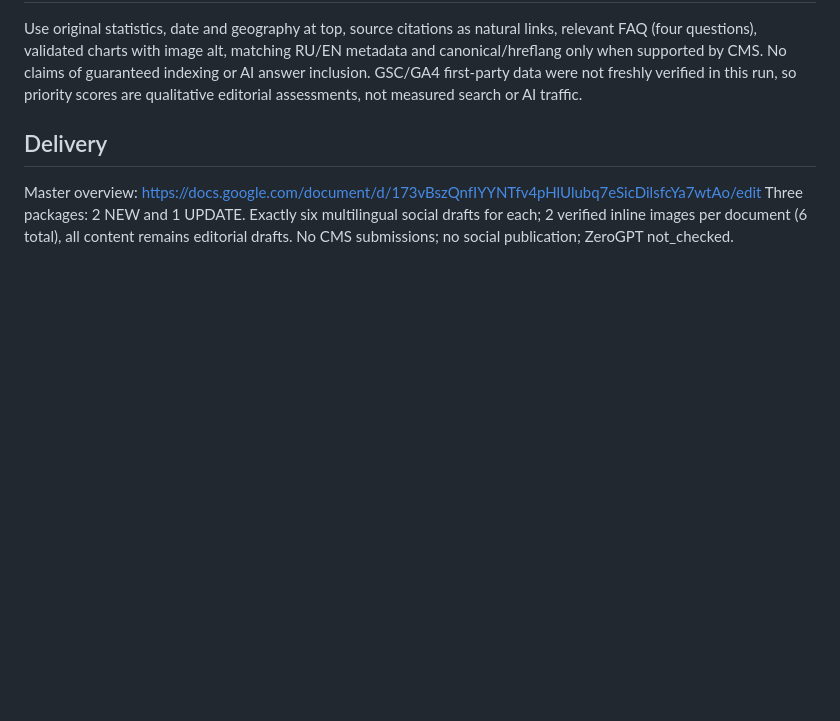
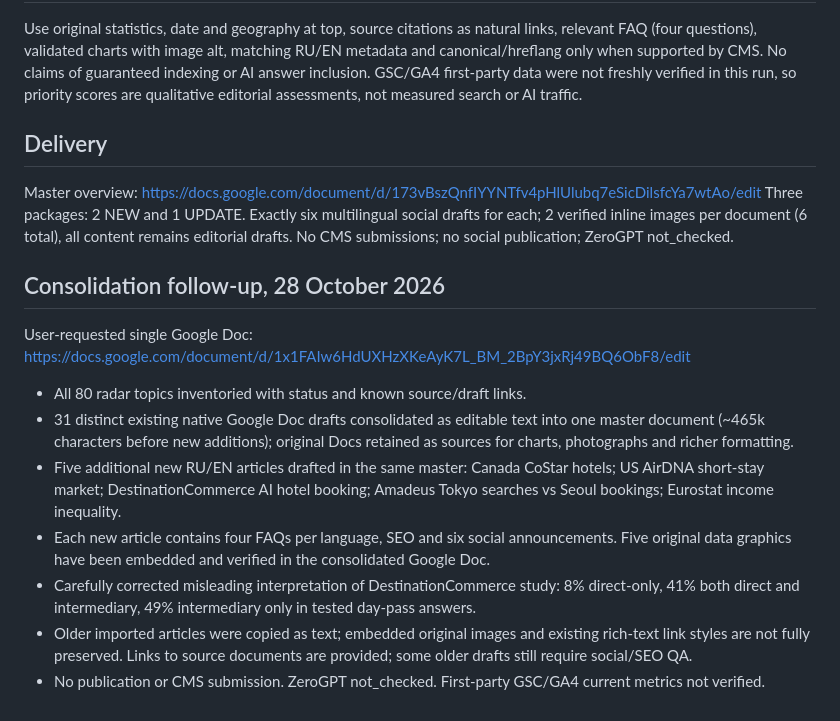
Before and after one commit to darovska/hw03_forms_test, a Markdown page: trend-radar/reports/2026-10-28-trendwatch.md, the part around the change. Drawn GitHub-style; blank space fills up the shorter version.

Commit message:
Document consolidated 31 drafts and five new articles in 28 October editorial radar

```diff
--- a/trend-radar/reports/2026-10-28-trendwatch.md
+++ b/trend-radar/reports/2026-10-28-trendwatch.md
@@ -37,3 +37,16 @@ Use original statistics, date and geography at top, source citations as natural
 ## Delivery
 Master overview: https://docs.google.com/document/d/173vBszQnfIYYNTfv4pHlUlubq7eSicDilsfcYa7wtAo/edit
 Three packages: 2 NEW and 1 UPDATE. Exactly six multilingual social drafts for each; 2 verified inline images per document (6 total), all content remains editorial drafts. No CMS submissions; no social publication; ZeroGPT not_checked.
+
+
+## Consolidation follow-up, 28 October 2026
+
+User-requested single Google Doc: https://docs.google.com/document/d/1x1FAIw6HdUXHzXKeAyK7L_BM_2BpY3jxRj49BQ6ObF8/edit
+
+- All 80 radar topics inventoried with status and known source/draft links.
+- 31 distinct existing native Google Doc drafts consolidated as editable text into one master document (~465k characters before new additions); original Docs retained as sources for charts, photographs and richer formatting.
+- Five additional new RU/EN articles drafted in the same master: Canada CoStar hotels; US AirDNA short-stay market; DestinationCommerce AI hotel booking; Amadeus Tokyo searches vs Seoul bookings; Eurostat income inequality.
+- Each new article contains four FAQs per language, SEO and six social announcements. Five original data graphics have been embedded and verified in the consolidated Google Doc.
+- Carefully corrected misleading interpretation of DestinationCommerce study: 8% direct-only, 41% both direct and intermediary, 49% intermediary only in tested day-pass answers.
+- Older imported articles were copied as text; embedded original images and existing rich-text link styles are not fully preserved. Links to source documents are provided; some older drafts still require social/SEO QA.
+- No publication or CMS submission. ZeroGPT not_checked. First-party GSC/GA4 current metrics not verified.
```
